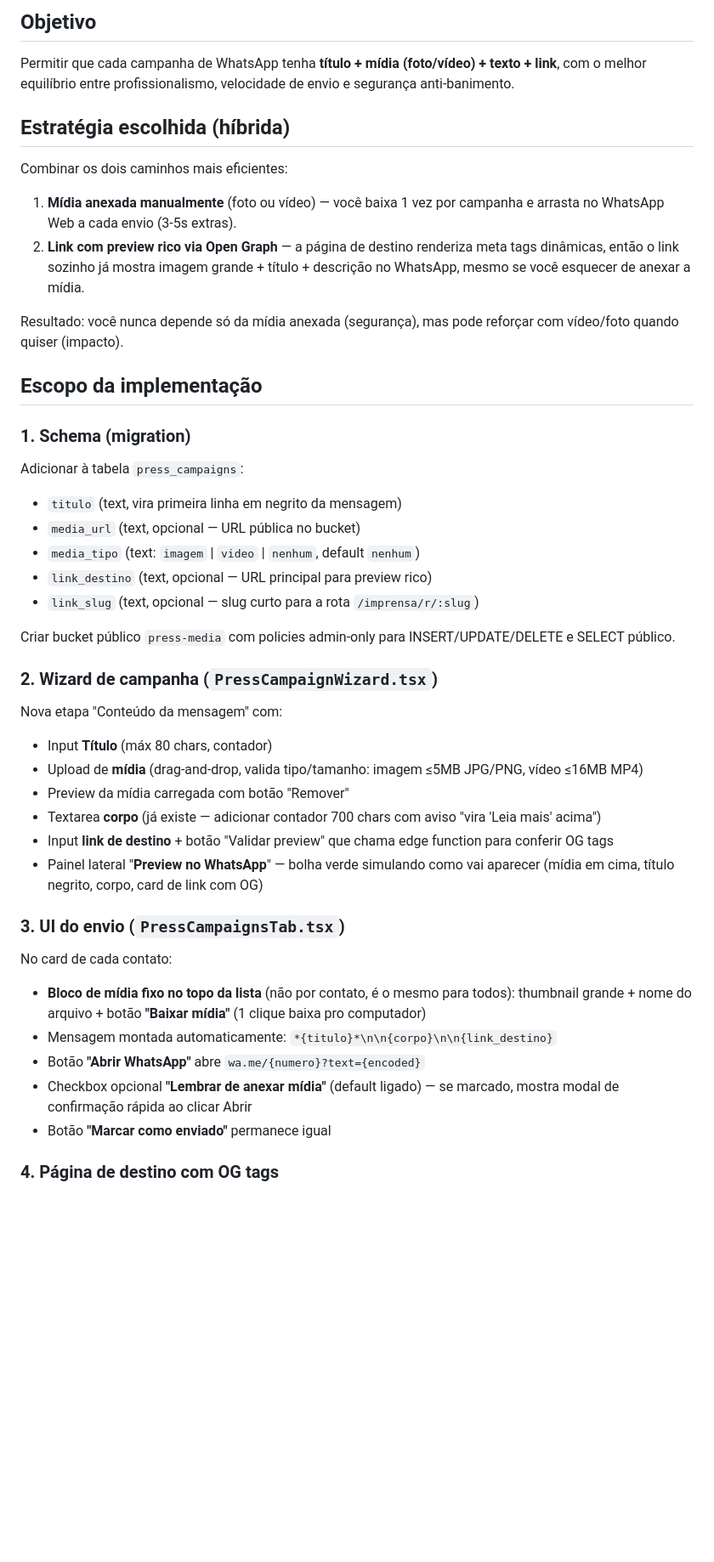
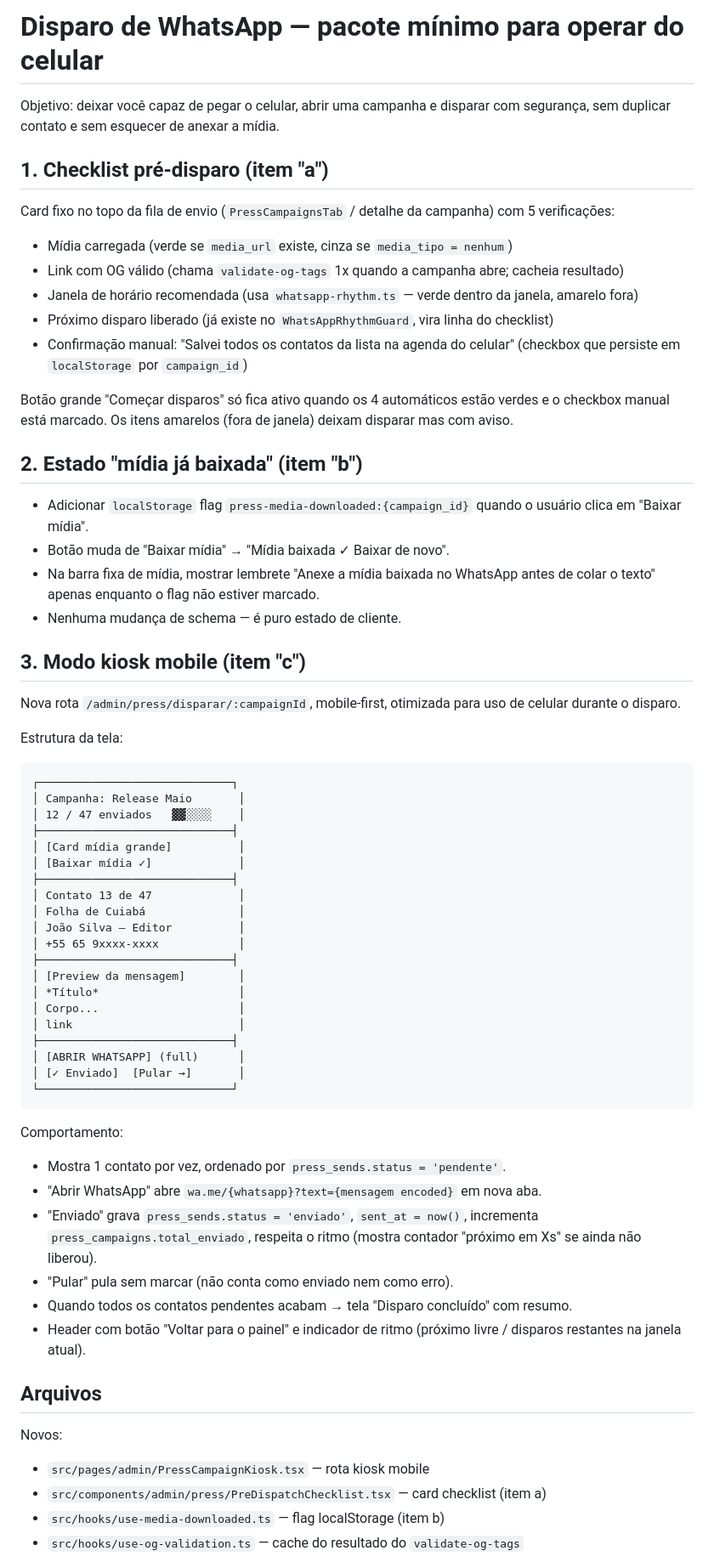
Before and after one commit to jeffersonlobocontato-bit/jeffersonlobo-ia-hub, a Markdown page: .lovable/plan.md, the part around one of its changes. Shown at 85% size. GitHub-like rendering; blank space fills up the shorter version.

````diff
--- a/.lovable/plan.md
+++ b/.lovable/plan.md
@@ -1,47 +1,68 @@
-## Objetivo
+# Disparo de WhatsApp — pacote mínimo para operar do celular
 
-Permitir que cada campanha de WhatsApp tenha **título + mídia (foto/vídeo) + texto + link**, com o melhor equilíbrio entre profissionalismo, velocidade de envio e segurança anti-banimento.
+Objetivo: deixar você capaz de pegar o celular, abrir uma campanha e disparar com segurança, sem duplicar contato e sem esquecer de anexar a mídia.
 
-## Estratégia escolhida (híbrida)
+## 1. Checklist pré-disparo (item "a")
 
-Combinar os dois caminhos mais eficientes:
+Card fixo no topo da fila de envio (`PressCampaignsTab` / detalhe da campanha) com 5 verificações:
 
-1. **Mídia anexada manualmente** (foto ou vídeo) — você baixa 1 vez por campanha e arrasta no WhatsApp Web a cada envio (3-5s extras).
-2. **Link com preview rico via Open Graph** — a página de destino renderiza meta tags dinâmicas, então o link sozinho já mostra imagem grande + título + descrição no WhatsApp, mesmo se você esquecer de anexar a mídia.
+- Mídia carregada (verde se `media_url` existe, cinza se `media_tipo = nenhum`)
+- Link com OG válido (chama `validate-og-tags` 1x quando a campanha abre; cacheia resultado)
+- Janela de horário recomendada (usa `whatsapp-rhythm.ts` — verde dentro da janela, amarelo fora)
+- Próximo disparo liberado (já existe no `WhatsAppRhythmGuard`, vira linha do checklist)
+- Confirmação manual: "Salvei todos os contatos da lista na agenda do celular" (checkbox que persiste em `localStorage` por `campaign_id`)
 
-Resultado: você nunca depende só da mídia anexada (segurança), mas pode reforçar com vídeo/foto quando quiser (impacto).
+Botão grande "Começar disparos" só fica ativo quando os 4 automáticos estão verdes e o checkbox manual está marcado. Os itens amarelos (fora de janela) deixam disparar mas com aviso.
 
-## Escopo da implementação
+## 2. Estado "mídia já baixada" (item "b")
 
-### 1. Schema (migration)
+- Adicionar `localStorage` flag `press-media-downloaded:{campaign_id}` quando o usuário clica em "Baixar mídia".
+- Botão muda de "Baixar mídia" → "Mídia baixada ✓ Baixar de novo".
+- Na barra fixa de mídia, mostrar lembrete "Anexe a mídia baixada no WhatsApp antes de colar o texto" apenas enquanto o flag não estiver marcado.
+- Nenhuma mudança de schema — é puro estado de cliente.
 
-Adicionar à tabela `press_campaigns`:
-- `titulo` (text, vira primeira linha em negrito da mensagem)
-- `media_url` (text, opcional — URL pública no bucket)
-- `media_tipo` (text: `imagem` | `video` | `nenhum`, default `nenhum`)
-- `link_destino` (text, opcional — URL principal para preview rico)
-- `link_slug` (text, opcional — slug curto para a rota `/imprensa/r/:slug`)
+## 3. Modo kiosk mobile (item "c")
 
-Criar bucket público `press-media` com policies admin-only para INSERT/UPDATE/DELETE e SELECT público.
+Nova rota `/admin/press/disparar/:campaignId`, mobile-first, otimizada para uso de celular durante o disparo.
 
-### 2. Wizard de campanha (`PressCampaignWizard.tsx`)
+Estrutura da tela:
 
-Nova etapa "Conteúdo da mensagem" com:
-- Input **Título** (máx 80 chars, contador)
-- Upload de **mídia** (drag-and-drop, valida tipo/tamanho: imagem ≤5MB JPG/PNG, vídeo ≤16MB MP4)
-- Preview da mídia carregada com botão "Remover"
-- Textarea **corpo** (já existe — adicionar contador 700 chars com aviso "vira 'Leia mais' acima")
-- Input **link de destino** + botão "Validar preview" que chama edge function para conferir OG tags
-- Painel lateral "**Preview no WhatsApp**" — bolha verde simulando como vai aparecer (mídia em cima, título negrito, corpo, card de link com OG)
+```text
+┌─────────────────────────────┐
+│ Campanha: Release Maio       │
+│ 12 / 47 enviados   ▓▓░░░░    │
+├─────────────────────────────┤
+│ [Card mídia grande]          │
+│ [Baixar mídia ✓]             │
+├─────────────────────────────┤
+│ Contato 13 de 47             │
+│ Folha de Cuiabá              │
+│ João Silva — Editor          │
+│ +55 65 9xxxx-xxxx            │
+├─────────────────────────────┤
+│ [Preview da mensagem]        │
+│ *Título*                     │
+│ Corpo...                     │
+│ link                         │
+├─────────────────────────────┤
+│ [ABRIR WHATSAPP] (full)      │
+│ [✓ Enviado]  [Pular →]       │
+└─────────────────────────────┘
+```
 
-### 3. UI do envio (`PressCampaignsTab.tsx`)
+Comportamento:
+- Mostra 1 contato por vez, ordenado por `press_sends.status = 'pendente'`.
+- "Abrir WhatsApp" abre `wa.me/{whatsapp}?text={mensagem encoded}` em nova aba.
+- "Enviado" grava `press_sends.status = 'enviado'`, `sent_at = now()`, incrementa `press_campaigns.total_enviado`, respeita o ritmo (mostra contador "próximo em Xs" se ainda não liberou).
+- "Pular" pula sem marcar (não conta como enviado nem como erro).
+- Quando todos os contatos pendentes acabam → tela "Disparo concluído" com resumo.
+- Header com botão "Voltar para o painel" e indicador de ritmo (próximo livre / disparos restantes na janela atual).
 
-No card de cada contato:
-- **Bloco de mídia fixo no topo da lista** (não por contato, é o mesmo para todos): thumbnail grande + nome do arquivo + botão **"Baixar mídia"** (1 clique baixa pro computador)
-- Mensagem montada automaticamente: `*{titulo}*\n\n{corpo}\n\n{link_destino}`
-- Botão **"Abrir WhatsApp"** abre `wa.me/{numero}?text={encoded}`
-- Checkbox opcional **"Lembrar de anexar mídia"** (default ligado) — se marcado, mostra modal de confirmação rápida ao clicar Abrir
-- Botão **"Marcar como enviado"** permanece igual
+## Arquivos
 
-### 4. Página de destino com OG tags
+Novos:
+- `src/pages/admin/PressCampaignKiosk.tsx` — rota kiosk mobile
+- `src/components/admin/press/PreDispatchChecklist.tsx` — card checklist (item a)
+- `src/hooks/use-media-downloaded.ts` — flag localStorage (item b)
+- `src/hooks/use-og-validation.ts` — cache do resultado do `validate-og-tags`
 
````
Also changed, not shown: other parts of .lovable/plan.md (+10 -40 lines).
